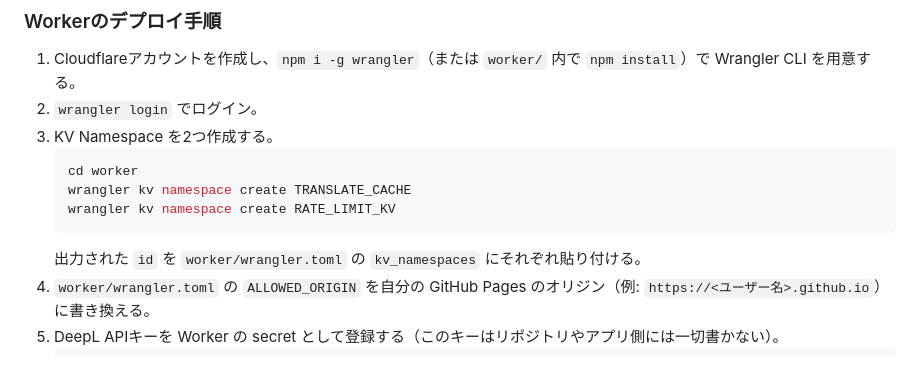
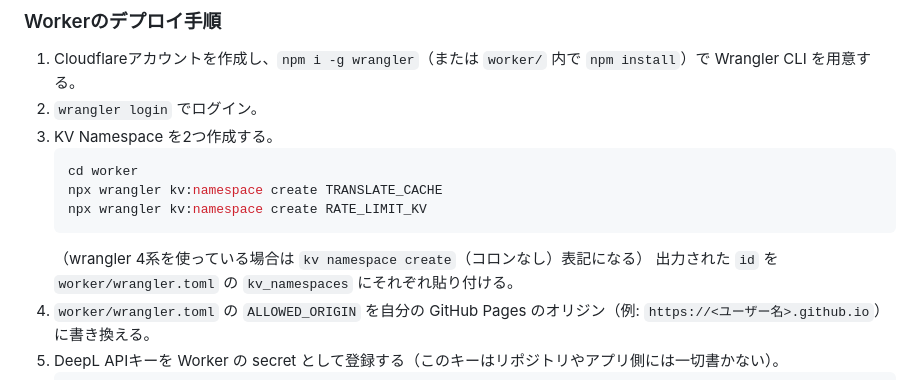
Before and after one commit to KNakashima37/ga-swipe, a Markdown page: README.md, the part around the change. GitHub-like rendering.

Commit message:
docs: KV Namespace作成コマンドをwrangler 3系の書式に修正
wrangler 3.x系では `kv:namespace create`（コロンあり）が正しい書式。
4系向けの `kv namespace create` と誤って書いていたのを修正。

Co-Authored-By: Claude Sonnet 5 <noreply@anthropic.com>

````diff
--- a/README.md
+++ b/README.md
@@ -69,9 +69,10 @@ DeepLキーをスマホ側のコードに置けないため、`worker/` に Clou
 3. KV Namespace を2つ作成する。
    ```bash
    cd worker
-   wrangler kv namespace create TRANSLATE_CACHE
-   wrangler kv namespace create RATE_LIMIT_KV
+   npx wrangler kv:namespace create TRANSLATE_CACHE
+   npx wrangler kv:namespace create RATE_LIMIT_KV
    ```
+   （wrangler 4系を使っている場合は `kv namespace create`（コロンなし）表記になる）
    出力された `id` を `worker/wrangler.toml` の `kv_namespaces` にそれぞれ貼り付ける。
 4. `worker/wrangler.toml` の `ALLOWED_ORIGIN` を自分の GitHub Pages のオリジン（例: `https://<ユーザー名>.github.io`）に書き換える。
 5. DeepL APIキーを Worker の secret として登録する（このキーはリポジトリやアプリ側には一切書かない）。
````
